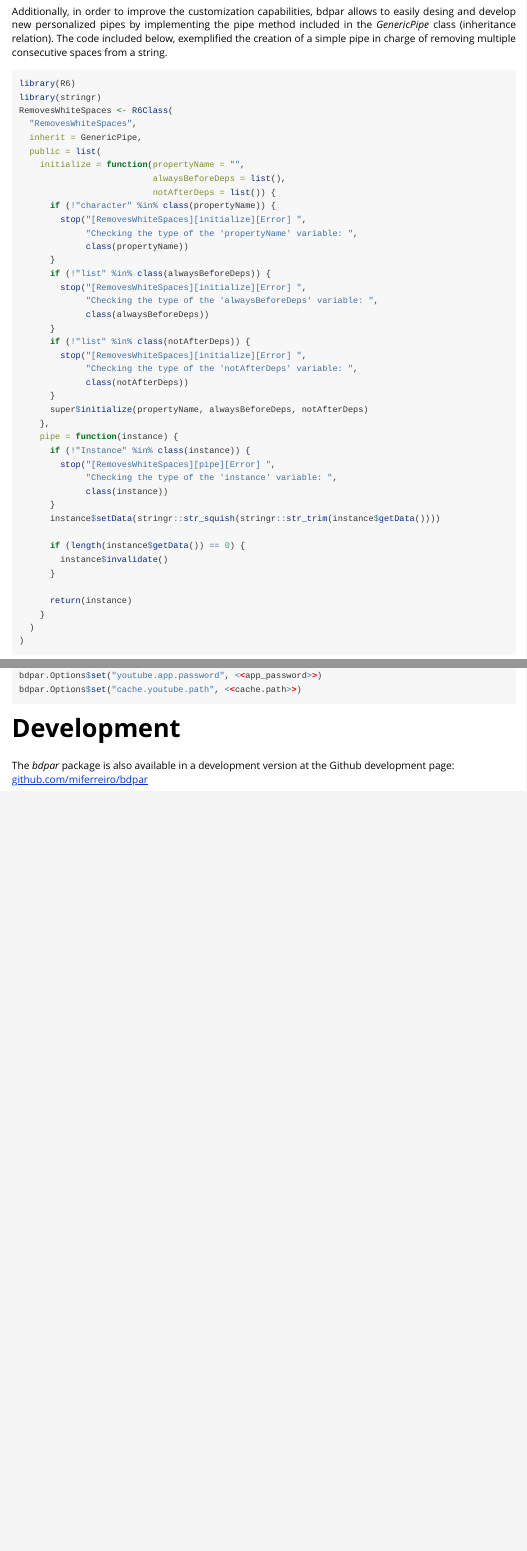
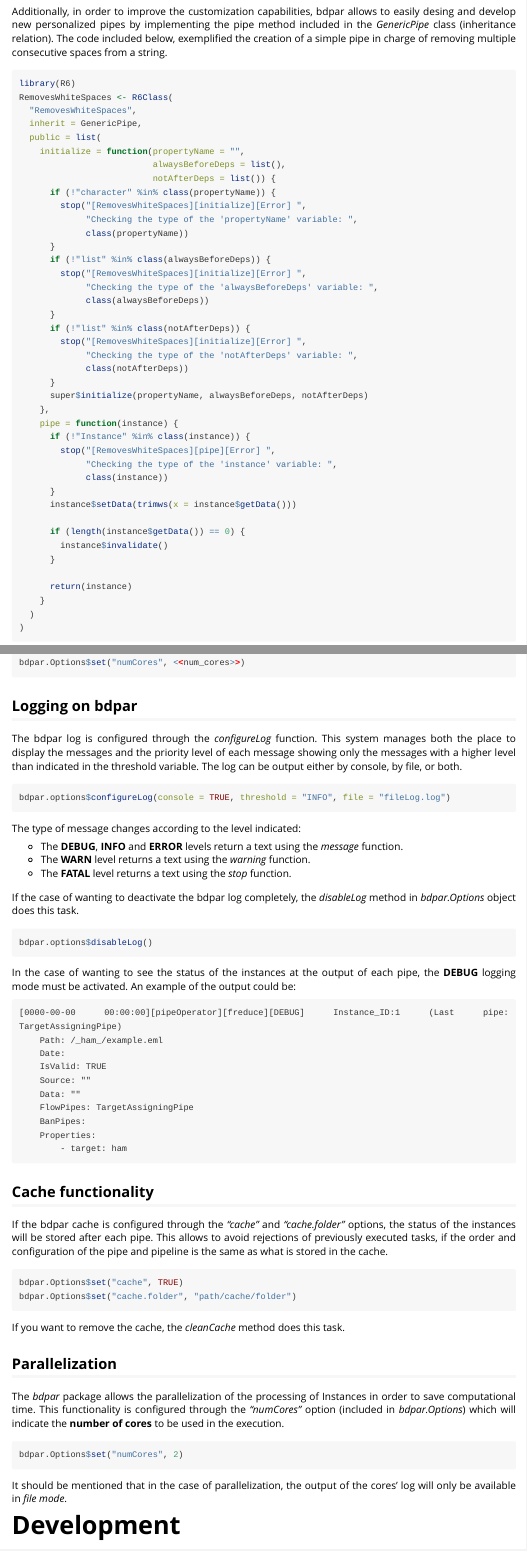
Before and after one commit to miferreiro/bdpar, an R Markdown document (vignettes/bdpar.Rmd): the page in a window 1100 px wide, from 4760 px down, and a second part further down, joined at a grey line. Rendered offline with R 4.5, knitr and Pandoc, with nearby package versions; some code elsewhere in the file could not run offline.

Commit message:
Updates the README and vignettes with the latest changes

````diff
--- a/vignettes/bdpar.Rmd
+++ b/vignettes/bdpar.Rmd
@@ -229,7 +229,6 @@ Additionally, in order to improve the customization capabilities, bdpar allows t
 
 ```{R, echo = TRUE, results = "hide"}
 library(R6)
-library(stringr)
 RemovesWhiteSpaces <- R6Class(
   "RemovesWhiteSpaces",
   inherit = GenericPipe,
@@ -260,7 +259,7 @@ RemovesWhiteSpaces <- R6Class(
              "Checking the type of the 'instance' variable: ",
              class(instance))
       }
-      instance$setData(stringr::str_squish(stringr::str_trim(instance$getData())))
+      instance$setData(trimws(x = instance$getData()))
 
       if (length(instance$getData()) == 0) {
         instance$invalidate()
@@ -409,0 +411,2 @@ bdpar.Options$set("cache.youtube.path", <<cache.path>>)
+bdpar.Options$set("cache", <<status_cache>>)
+bdpar.Options$set("cache.folder", <<cache.path>>)
@@ -410,6 +415,70 @@ bdpar.Options$set("cache.youtube.path", <<cache.path>>)
+bdpar.Options$set("numCores", <<num_cores>>)
 ```
 
+## Logging on bdpar
 
+<div style = "text-align: justify">
+The bdpar log is configured through the *configureLog* function. This system manages both the place to display the messages and the priority level of each message showing only the messages with a higher level than indicated in the threshold variable. The log can be output either by console, by file, or both.
+
+```R
+bdpar.options$configureLog(console = TRUE, threshold = "INFO", file = "fileLog.log")
+```
+
+The type of message changes according to the level indicated:
+
+<ul>
+  <li> The **DEBUG**, **INFO** and **ERROR** levels return a text using the *message* function.</li>
+  <li> The **WARN** level returns a text using the *warning* function.</li>
+  <li> The **FATAL** level returns a text using the *stop* function.</li>
+</ul>
+
+If the case of wanting to deactivate the bdpar log completely, the *disableLog* method in *bdpar.Options* object does this task.
+
+```R
+bdpar.options$disableLog()
+```
+
+In the case of wanting to see the status of the instances at the output of each pipe, the **DEBUG** logging mode must be activated. An example of the output could be:
+
+```
+[0000-00-00 00:00:00][pipeOperator][freduce][DEBUG] Instance_ID:1 (Last pipe: TargetAssigningPipe)
+	Path: /_ham_/example.eml
+	Date:
+	IsValid: TRUE
+	Source: ""
+	Data: ""
+	FlowPipes: TargetAssigningPipe
+	BanPipes:
+	Properties:
+		- target: ham
+```
+</div>
+
+## Cache functionality
+
+<div style = "text-align: justify">
+If the bdpar cache is configured through the *"cache"* and *"cache.folder"* options, the status of the instances will be stored after each pipe. This allows to avoid rejections of previously executed tasks, if the order and configuration of the pipe and pipeline is the same as what is stored in the cache.
+
+```R
+bdpar.Options$set("cache", TRUE)
+bdpar.Options$set("cache.folder", "path/cache/folder")
+```
+
+If you want to remove the cache, the *cleanCache* method does this task.
+</div>
+
+
+## Parallelization
+<div style = "text-align: justify">
+The *bdpar* package allows the parallelization of the processing of Instances in order to save computational time. This functionality is configured through the *"numCores"* option (included in *bdpar.Options*) which will indicate the **number of cores** to be used in the execution.
+
+```R
+bdpar.Options$set("numCores", 2)
+```
+
+It should be mentioned that in the case of parallelization, the output of the cores' log will only be available in *file mode*.
+
+</div>
 # Development
 
 The *bdpar* package is also available in a development version at the Github development page:
````
Also changed, not shown: R/Bdpar.R (+1 -1 lines), README.Rmd (+36 -16 lines), README.md, articleExample/exampleSimple.R (renamed from articleExample/example.R), vignettes/bdpar.Rmd (4 more changed lines), 1 other file.
